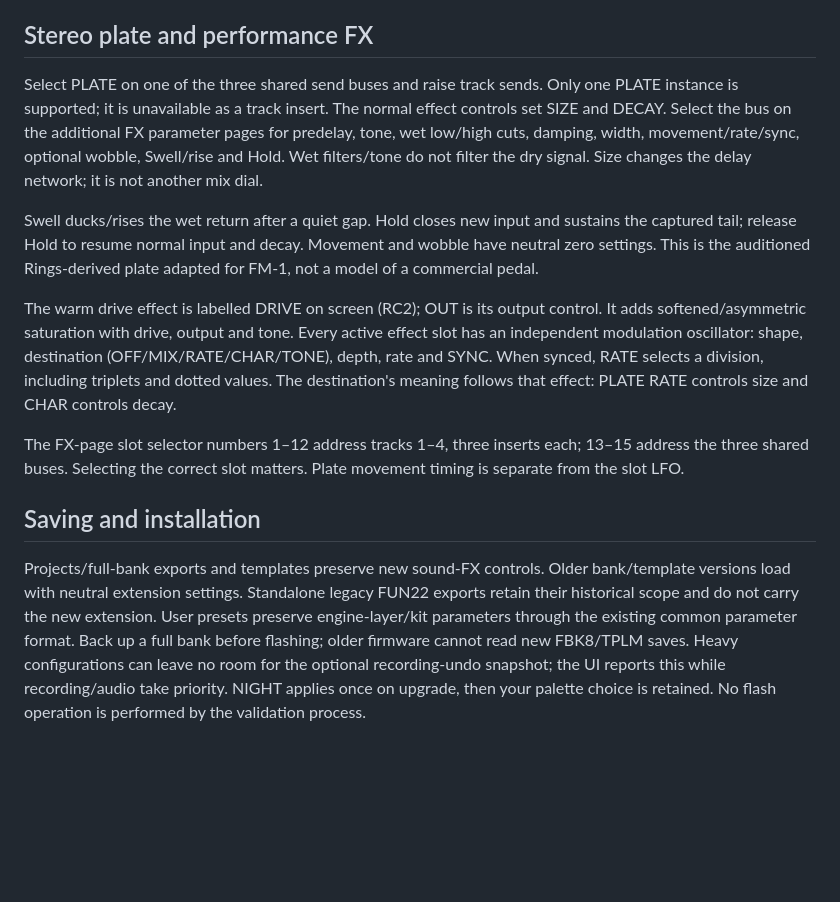
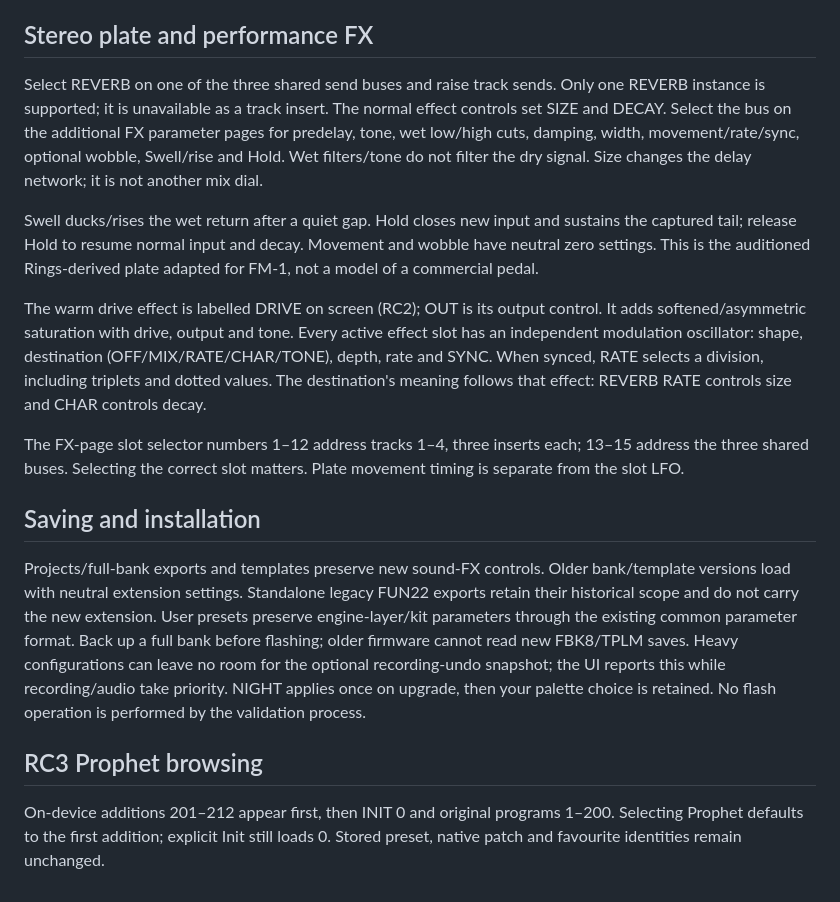
Before and after one commit to jamesusmusic/fm1-studio-tess, a Markdown page: development/docs/PERFORMANCE10_CONTROLS.md, the part around the change. Drawn GitHub-style; blank space fills up the shorter version.

```diff
--- a/development/docs/PERFORMANCE10_CONTROLS.md
+++ b/development/docs/PERFORMANCE10_CONTROLS.md
@@ -26,8 +26,8 @@ percussion gate; individual FM6 presets retain their full melodic controls.
 
 ## Stereo plate and performance FX
 
-Select PLATE on one of the three shared send buses and raise track sends.
-Only one PLATE instance is supported; it is unavailable as a track insert.
+Select REVERB on one of the three shared send buses and raise track sends.
+Only one REVERB instance is supported; it is unavailable as a track insert.
 The normal effect controls set SIZE and DECAY. Select the bus on the additional
 FX parameter pages for predelay, tone, wet low/high cuts, damping, width,
 movement/rate/sync, optional wobble, Swell/rise and Hold. Wet filters/tone do not
@@ -43,7 +43,7 @@ control. It adds softened/asymmetric saturation with drive, output and tone.
 Every active effect slot has an independent modulation oscillator: shape,
 destination (OFF/MIX/RATE/CHAR/TONE), depth, rate and SYNC. When synced, RATE
 selects a division, including triplets and dotted values. The destination's
-meaning follows that effect: PLATE RATE controls size and CHAR controls decay.
+meaning follows that effect: REVERB RATE controls size and CHAR controls decay.
 
 The FX-page slot selector numbers 1–12 address tracks 1–4, three inserts each;
 13–15 address the three shared buses. Selecting the correct slot matters.
@@ -59,3 +59,9 @@ parameter format. Back up a full bank before flashing; older firmware cannot
 read new FBK8/TPLM saves. Heavy configurations can leave no room for the optional
 recording-undo snapshot; the UI reports this while recording/audio take priority. NIGHT applies once on upgrade, then your palette choice
 is retained. No flash operation is performed by the validation process.
+
+## RC3 Prophet browsing
+
+On-device additions 201–212 appear first, then INIT 0 and original programs
+1–200. Selecting Prophet defaults to the first addition; explicit Init still
+loads 0. Stored preset, native patch and favourite identities remain unchanged.
```
Also changed, not shown: development/ROADMAP.md (+7 -3 lines), development/docs/PERFORMANCE10_RC3_VALIDATION.md (added, +114 -0 lines).
